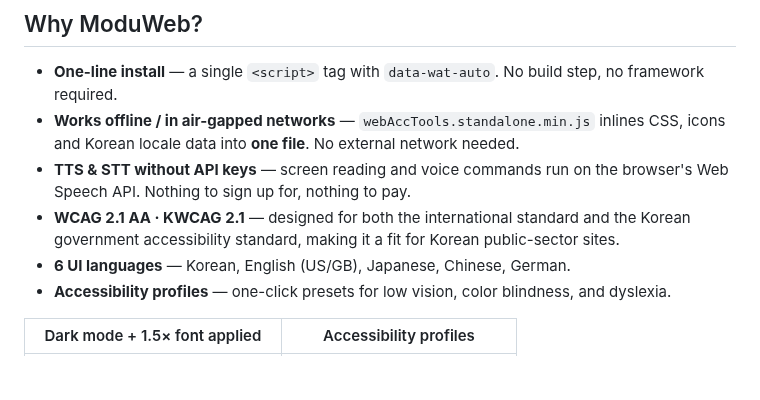
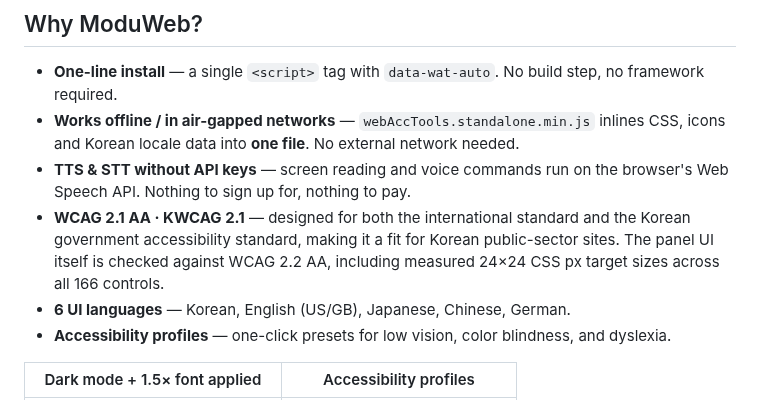
Before and after one commit to Daegu-Cyber-University/ModuWeb, a Markdown page: README.en.md, the part around the change. GitHub-like rendering; blank space fills up the shorter version.

```diff
--- a/README.en.md
+++ b/README.en.md
@@ -18,7 +18,7 @@
 - **One-line install** — a single `<script>` tag with `data-wat-auto`. No build step, no framework required.
 - **Works offline / in air-gapped networks** — `webAccTools.standalone.min.js` inlines CSS, icons and Korean locale data into **one file**. No external network needed.
 - **TTS & STT without API keys** — screen reading and voice commands run on the browser's Web Speech API. Nothing to sign up for, nothing to pay.
-- **WCAG 2.1 AA · KWCAG 2.1** — designed for both the international standard and the Korean government accessibility standard, making it a fit for Korean public-sector sites.
+- **WCAG 2.1 AA · KWCAG 2.1** — designed for both the international standard and the Korean government accessibility standard, making it a fit for Korean public-sector sites. The panel UI itself is checked against WCAG 2.2 AA, including measured 24×24 CSS px target sizes across all 166 controls.
 - **6 UI languages** — Korean, English (US/GB), Japanese, Chinese, German.
 - **Accessibility profiles** — one-click presets for low vision, color blindness, and dyslexia.
 
```
Also changed, not shown: README.md (+1 -0 lines).
